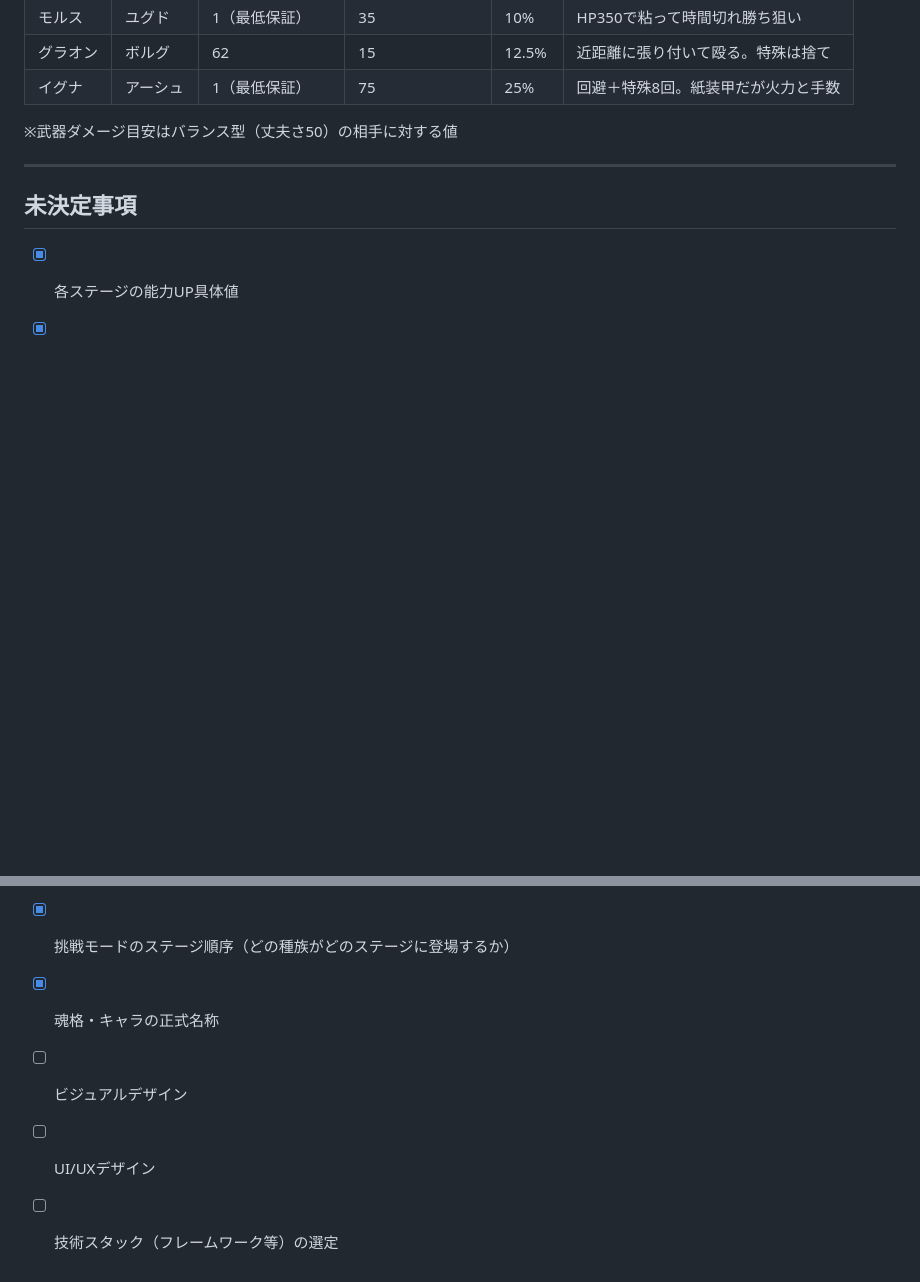
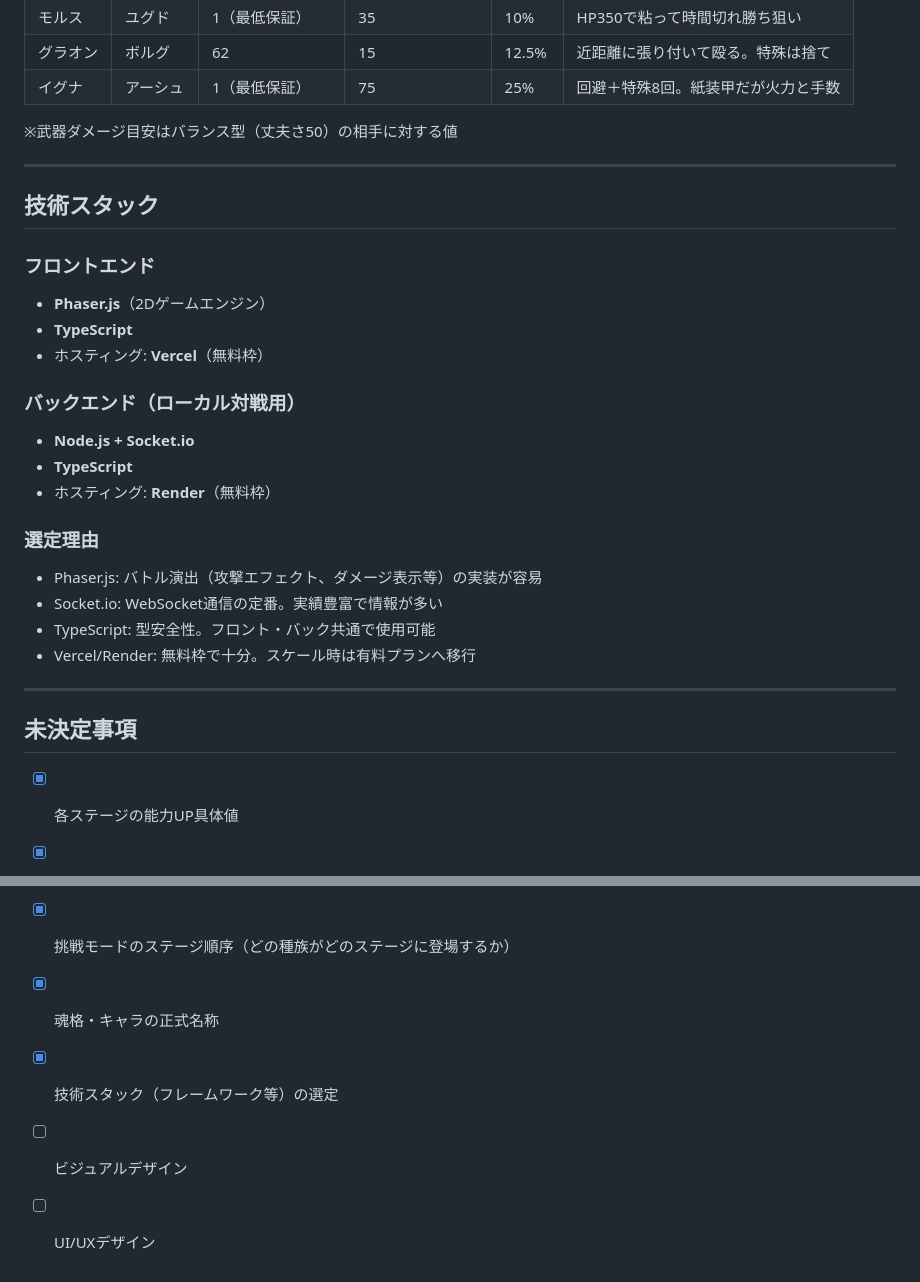
Before and after one commit to kumasanboshi/monster-buttle, a Markdown page: docs/PROJECT.md, 2 parts joined by grey strips. Drawn GitHub-style; blank space fills up the shorter version.

Commit message:
docs: 技術スタックを確定（Phaser.js + Node.js/Socket.io）
- フロントエンド: Phaser.js + TypeScript（Vercel）
- バックエンド: Node.js + Socket.io + TypeScript（Render）
- 無料枠で運用開始、スケール時に有料移行

https://claude.ai/code/session_01DuxYAJ5G8VPEvgKUiewQs1

```diff
--- a/docs/PROJECT.md
+++ b/docs/PROJECT.md
@@ -504,6 +504,26 @@ CPU AIは種族ごとに行動の重み付けが異なる。
 
 ---
 
+## 技術スタック
+
+### フロントエンド
+- **Phaser.js**（2Dゲームエンジン）
+- **TypeScript**
+- ホスティング: **Vercel**（無料枠）
+
+### バックエンド（ローカル対戦用）
+- **Node.js + Socket.io**
+- **TypeScript**
+- ホスティング: **Render**（無料枠）
+
+### 選定理由
+- Phaser.js: バトル演出（攻撃エフェクト、ダメージ表示等）の実装が容易
+- Socket.io: WebSocket通信の定番。実績豊富で情報が多い
+- TypeScript: 型安全性。フロント・バック共通で使用可能
+- Vercel/Render: 無料枠で十分。スケール時は有料プランへ移行
+
+---
+
 ## 未決定事項
 
 - [x] 各ステージの能力UP具体値
@@ -511,6 +531,6 @@ CPU AIは種族ごとに行動の重み付けが異なる。
 - [x] チュートリアル（ステージ1）の具体的なポップアップ内容・進行
 - [x] 挑戦モードのステージ順序（どの種族がどのステージに登場するか）
 - [x] 魂格・キャラの正式名称
+- [x] 技術スタック（フレームワーク等）の選定
 - [ ] ビジュアルデザイン
 - [ ] UI/UXデザイン
-- [ ] 技術スタック（フレームワーク等）の選定
```
